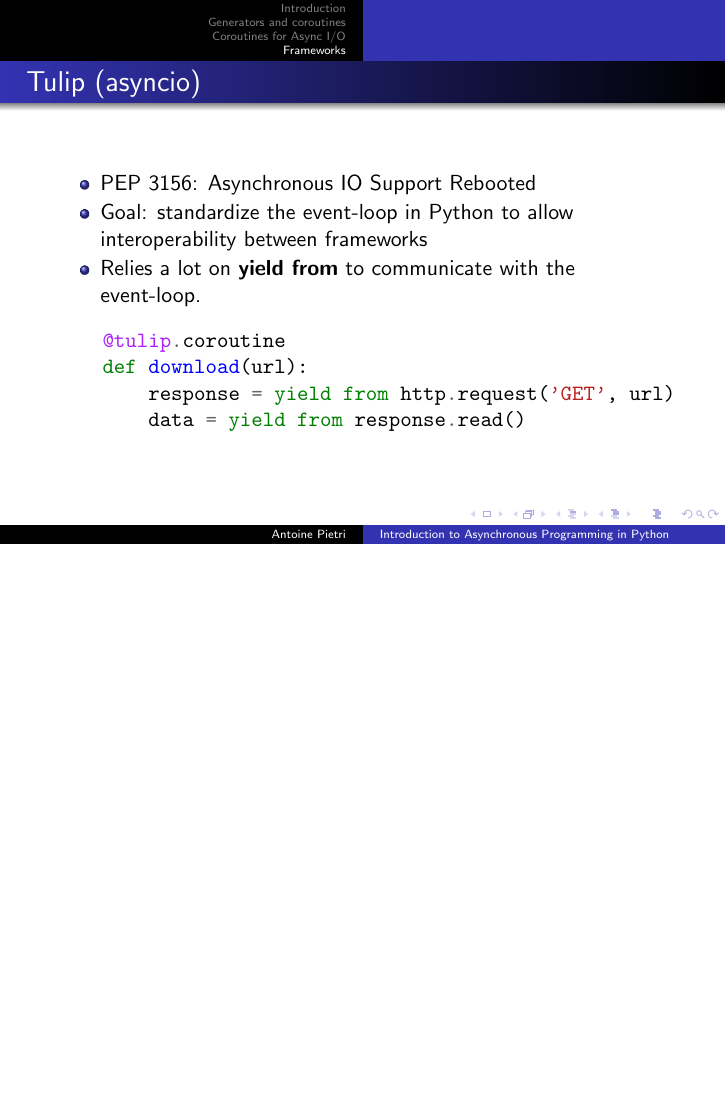
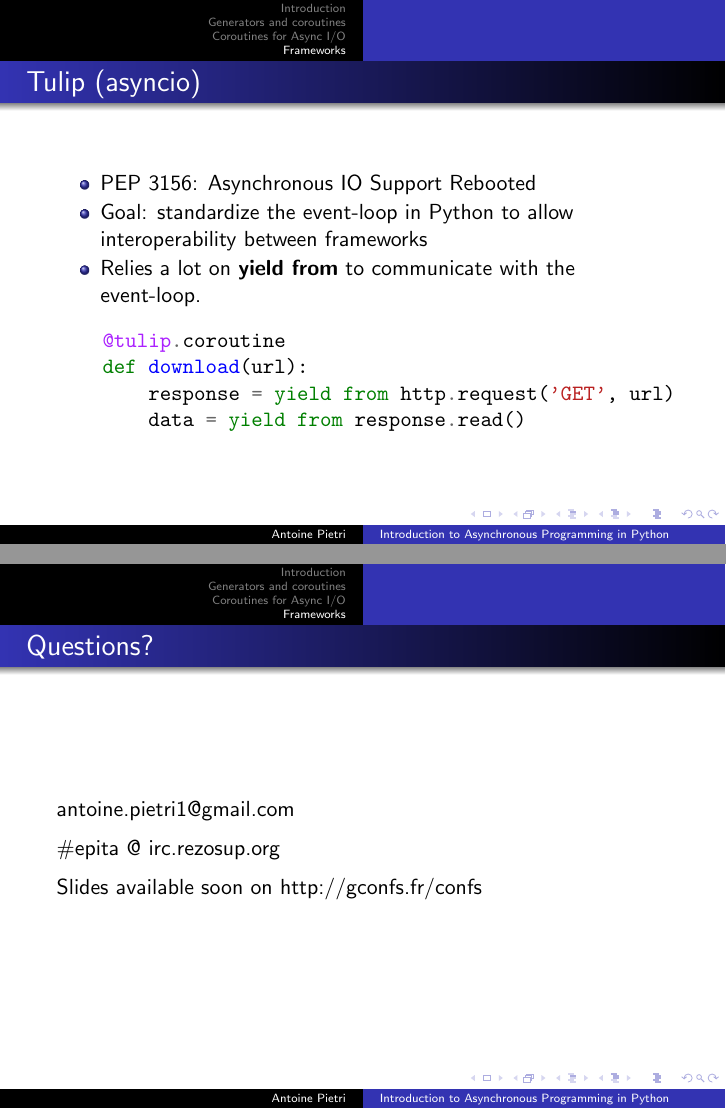
Before and after one commit to gconfs-conferences/python-async-ndi-2013, LaTeX slides (slides.tex): page 76 of 76 before the commit and pages 76 and 77 of 77 after it, the two joined at a grey line, the shorter picture padded with empty space. Compiled offline with pdfLaTeX.

Commit message:
add questions slide

```diff
--- a/slides.tex
+++ b/slides.tex
@@ -599,4 +599,14 @@
 
 \end{frame}
 
+\begin{frame}\frametitle{Questions?}
+
+    antoine.pietri1@gmail.com
+
+    \#epita @ irc.rezosup.org
+
+    Slides available soon on http://gconfs.fr/confs
+
+\end{frame}
+
 \end{document}
```
